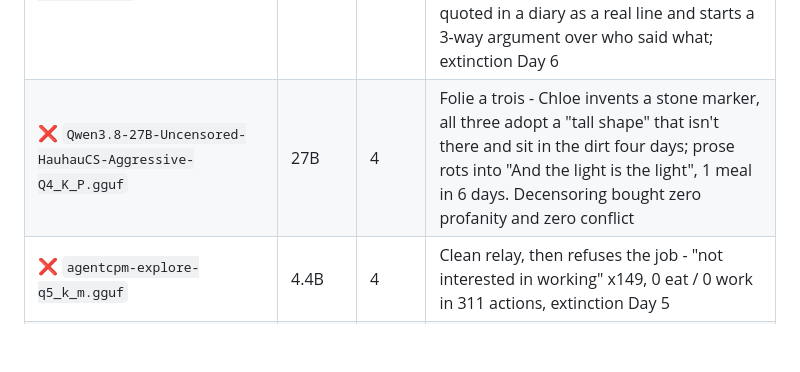
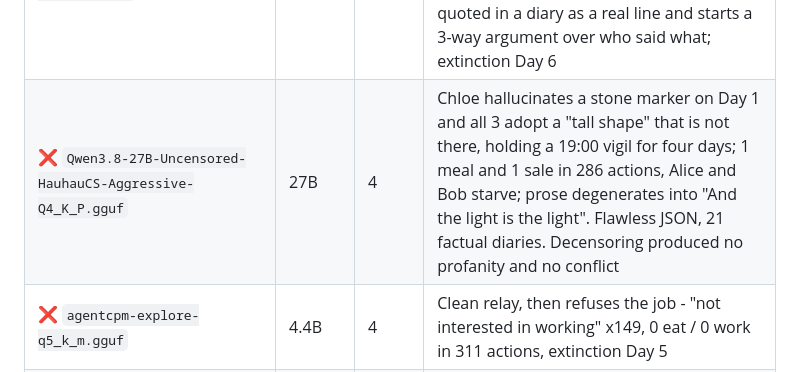
Before and after one commit to PsychoSmiley/NPCAgent, a Markdown page: log/README.md, the part around one of its changes. GitHub-like rendering; blank space fills up the shorter version.

Commit message:
docs: one style note, reword the Qwen verdict

```diff
--- a/log/README.md
+++ b/log/README.md
@@ -39,7 +39,7 @@ Years of LLM testing to evaluate [NPCAgent](../README.md); the raw runs are in `
 | ❌ Claude-distilled-12B | 12B | 4 | fake locations, planning paralysis |
 | ❌ `gemma-4-E4B-it-UD-Q4_K_XL.gguf` | 4B | 4 | Hallucinates a "market downtown" and all 3 commute toward it for 6 days, using goCafe as a transit stop; 42 shared cafe ticks and 0 transactions; extinction Day 6. Fake-NPC bug gone (no Leo/Elias), flawless JSON, clean relay |
 | ❌ `Muse-Glimmer-30B-UD-Q4_K_XL.gguf` | 30B | 4 | Repeats its partner's reasoning verbatim, then addresses itself ("What do you think, Bob?"); staffs the counter with 2 customers present and leaves to make small talk; the parser's own fallback string ends up quoted in a diary as a real line and starts a 3-way argument over who said what; extinction Day 6 |
-| ❌ `Qwen3.8-27B-Uncensored-HauhauCS-Aggressive-Q4_K_P.gguf` | 27B | 4 | Folie a trois - Chloe invents a stone marker, all three adopt a "tall shape" that isn't there and sit in the dirt four days; prose rots into "And the light is the light", 1 meal in 6 days. Decensoring bought zero profanity and zero conflict |
+| ❌ `Qwen3.8-27B-Uncensored-HauhauCS-Aggressive-Q4_K_P.gguf` | 27B | 4 | Chloe hallucinates a stone marker on Day 1 and all 3 adopt a "tall shape" that is not there, holding a 19:00 vigil for four days; 1 meal and 1 sale in 286 actions, Alice and Bob starve; prose degenerates into "And the light is the light". Flawless JSON, 21 factual diaries. Decensoring produced no profanity and no conflict |
 | ❌ `agentcpm-explore-q5_k_m.gguf` | 4.4B | 4 | Clean relay, then refuses the job - "not interested in working" x149, 0 eat / 0 work in 311 actions, extinction Day 5 |
 | ⚠️ `glm-4.7-flash-claude-4.5-opus.q4_k_m.gguf` | ~30B | 3 | Literate codependency spiral - clean JSON and a specific, factual diary, but 3 days of verbatim paragraphs, a cafe it never perceives as an economy (walks home to eat while standing in it), relay dies at hop 4 on the prompt's own "collecting stamps" example |
 | ❌ `Synthia-S1-27b-exl3-4bpw-hb6` / `cwm-q4_k_m.gguf` / granite-4.0-h-1 / next-4b / GLM-4.6V | - | 5.7 | robotic mirroring, 8.5h loop |
```
Also changed, not shown: other parts of log/README.md (+2 -2 lines).
